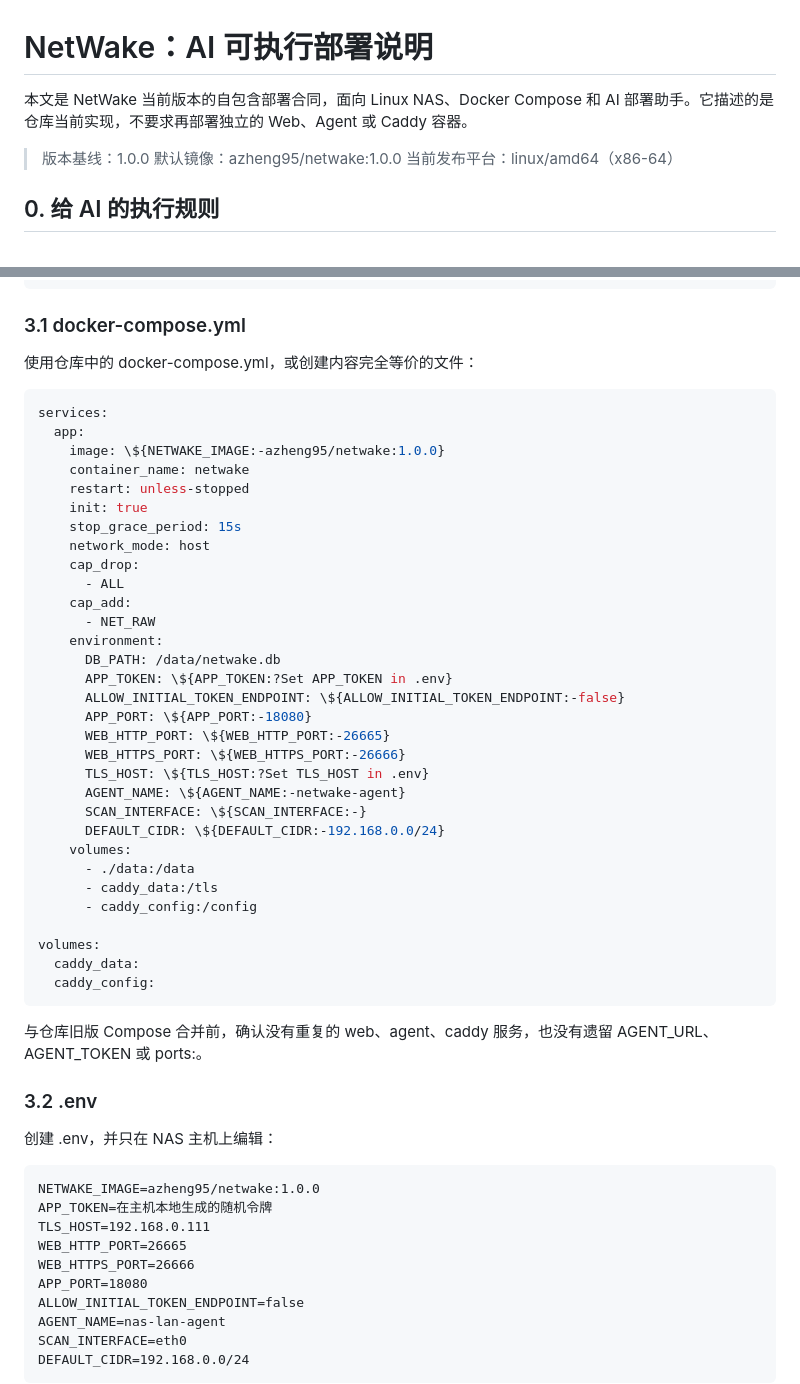
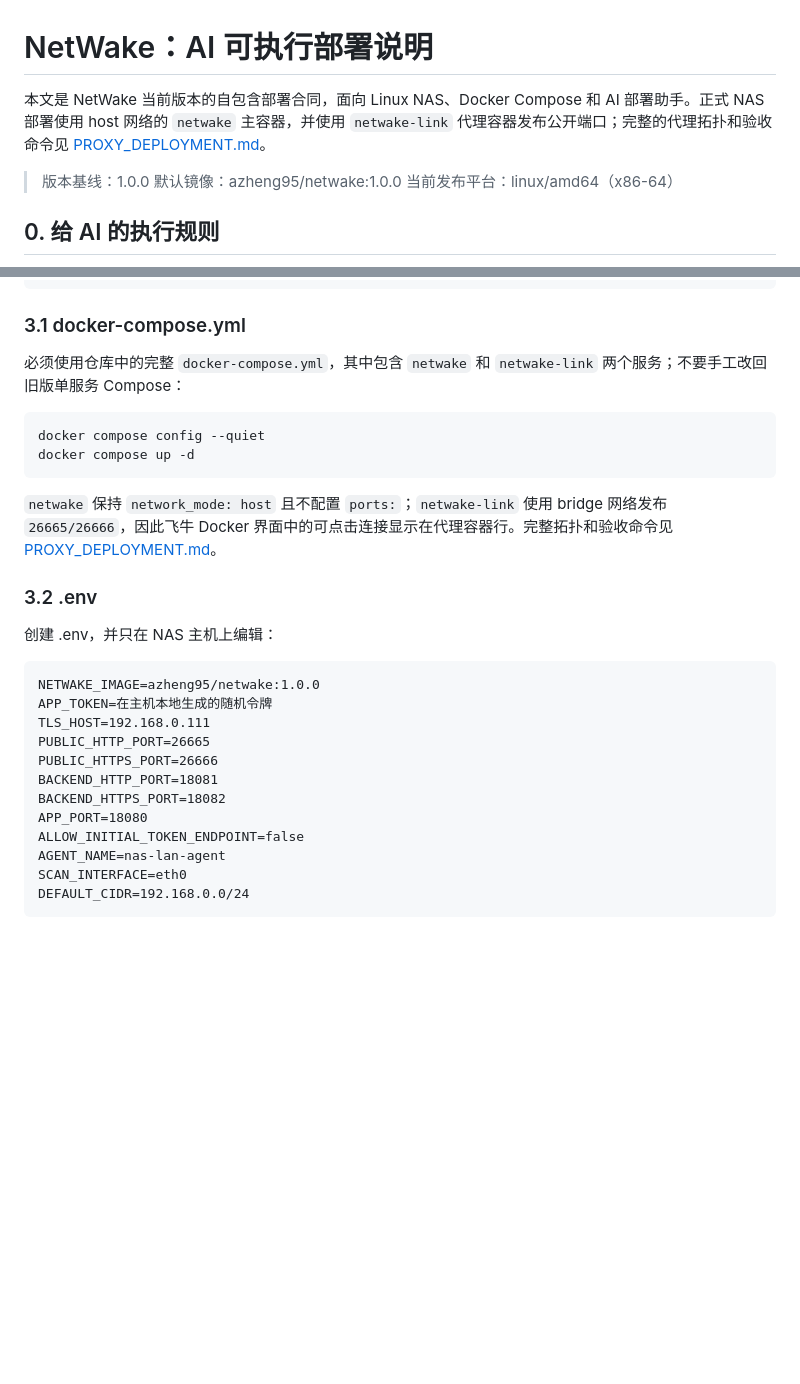
Before and after one commit to azheng95/netwake, a Markdown page: DOCKERHUB.md, 2 parts joined by grey strips. Rendered like a GitHub page; blank space fills up the shorter version.

```diff
--- a/DOCKERHUB.md
+++ b/DOCKERHUB.md
@@ -1,6 +1,6 @@
 # NetWake：AI 可执行部署说明
 
-本文是 NetWake 当前版本的自包含部署合同，面向 Linux NAS、Docker Compose 和 AI 部署助手。它描述的是仓库当前实现，不要求再部署独立的 Web、Agent 或 Caddy 容器。
+本文是 NetWake 当前版本的自包含部署合同，面向 Linux NAS、Docker Compose 和 AI 部署助手。正式 NAS 部署使用 host 网络的 `netwake` 主容器，并使用 `netwake-link` 代理容器发布公开端口；完整的代理拓扑和验收命令见 [PROXY_DEPLOYMENT.md](PROXY_DEPLOYMENT.md)。
 
 > 版本基线：1.0.0
 > 默认镜像：azheng95/netwake:1.0.0
@@ -80,43 +80,14 @@ cd /volume1/docker/netwake
 
 ### 3.1 docker-compose.yml
 
-使用仓库中的 docker-compose.yml，或创建内容完全等价的文件：
+必须使用仓库中的完整 `docker-compose.yml`，其中包含 `netwake` 和 `netwake-link` 两个服务；不要手工改回旧版单服务 Compose：
 
-~~~yaml
-services:
-  app:
-    image: \${NETWAKE_IMAGE:-azheng95/netwake:1.0.0}
-    container_name: netwake
-    restart: unless-stopped
-    init: true
-    stop_grace_period: 15s
-    network_mode: host
-    cap_drop:
-      - ALL
-    cap_add:
-      - NET_RAW
-    environment:
-      DB_PATH: /data/netwake.db
-      APP_TOKEN: \${APP_TOKEN:?Set APP_TOKEN in .env}
-      ALLOW_INITIAL_TOKEN_ENDPOINT: \${ALLOW_INITIAL_TOKEN_ENDPOINT:-false}
-      APP_PORT: \${APP_PORT:-18080}
-      WEB_HTTP_PORT: \${WEB_HTTP_PORT:-26665}
-      WEB_HTTPS_PORT: \${WEB_HTTPS_PORT:-26666}
-      TLS_HOST: \${TLS_HOST:?Set TLS_HOST in .env}
-      AGENT_NAME: \${AGENT_NAME:-netwake-agent}
-      SCAN_INTERFACE: \${SCAN_INTERFACE:-}
-      DEFAULT_CIDR: \${DEFAULT_CIDR:-192.168.0.0/24}
-    volumes:
-      - ./data:/data
-      - caddy_data:/tls
-      - caddy_config:/config
-
-volumes:
-  caddy_data:
-  caddy_config:
+~~~bash
+docker compose config --quiet
+docker compose up -d
 ~~~
 
-与仓库旧版 Compose 合并前，确认没有重复的 web、agent、caddy 服务，也没有遗留 AGENT_URL、AGENT_TOKEN 或 ports:。
+`netwake` 保持 `network_mode: host` 且不配置 `ports:`；`netwake-link` 使用 bridge 网络发布 `26665/26666`，因此飞牛 Docker 界面中的可点击连接显示在代理容器行。完整拓扑和验收命令见 [PROXY_DEPLOYMENT.md](PROXY_DEPLOYMENT.md)。
 
 ### 3.2 .env
 
@@ -126,8 +97,10 @@ volumes:
 NETWAKE_IMAGE=azheng95/netwake:1.0.0
 APP_TOKEN=在主机本地生成的随机令牌
 TLS_HOST=192.168.0.111
-WEB_HTTP_PORT=26665
-WEB_HTTPS_PORT=26666
+PUBLIC_HTTP_PORT=26665
+PUBLIC_HTTPS_PORT=26666
+BACKEND_HTTP_PORT=18081
+BACKEND_HTTPS_PORT=18082
 APP_PORT=18080
 ALLOW_INITIAL_TOKEN_ENDPOINT=false
 AGENT_NAME=nas-lan-agent
```
Also changed, not shown: PROXY_DEPLOYMENT.md (added, +71 -0 lines), README.md (+12 -6 lines).
